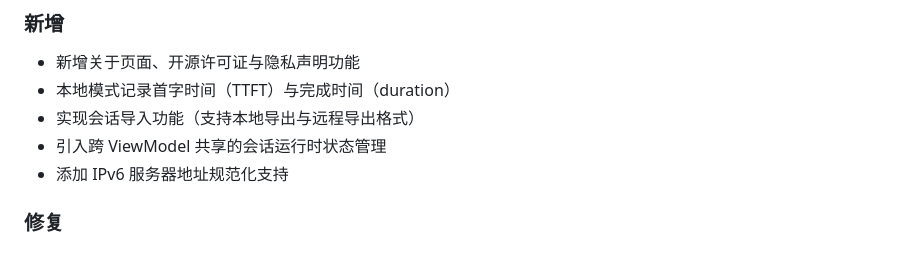
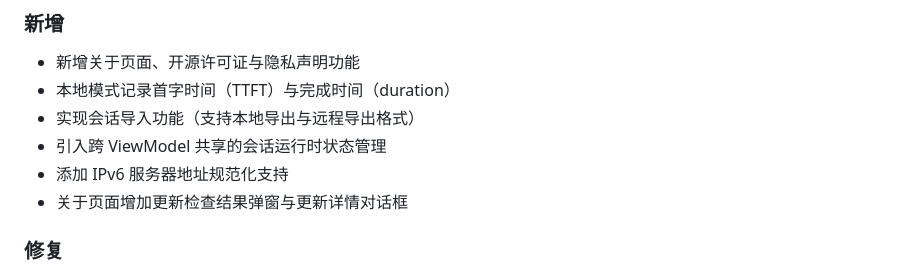
Before and after one commit to asukaneko/Nekobot-Android, a Markdown page: changelog.md, the part around the change. Drawn GitHub-style.

Commit message:
docs(changelog): amend for v0.3.8

```diff
--- a/changelog.md
+++ b/changelog.md
@@ -11,6 +11,7 @@
 - 实现会话导入功能（支持本地导出与远程导出格式）
 - 引入跨 ViewModel 共享的会话运行时状态管理
 - 添加 IPv6 服务器地址规范化支持
+- 关于页面增加更新检查结果弹窗与更新详情对话框
 
 ### 修复
 
```
